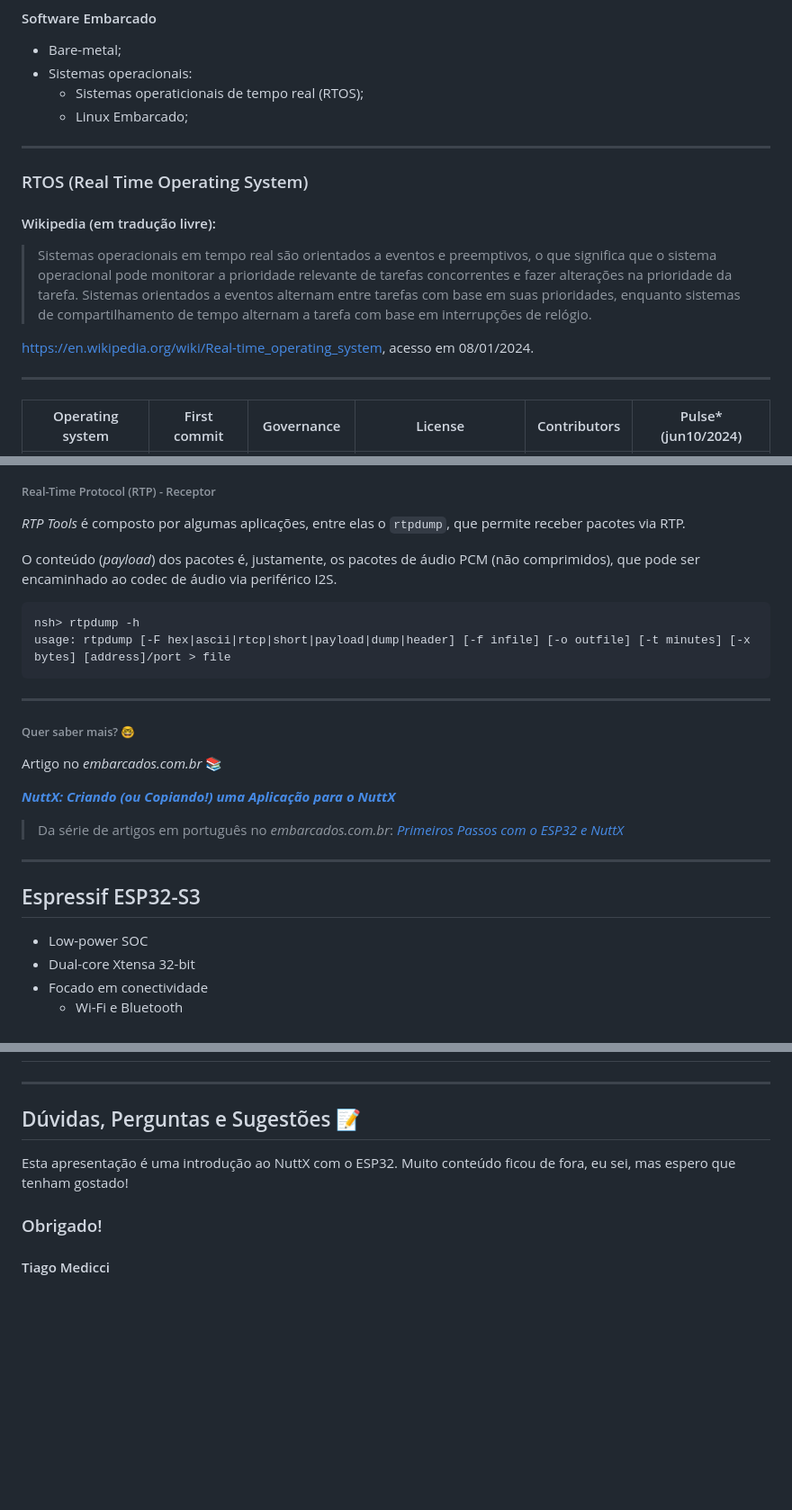
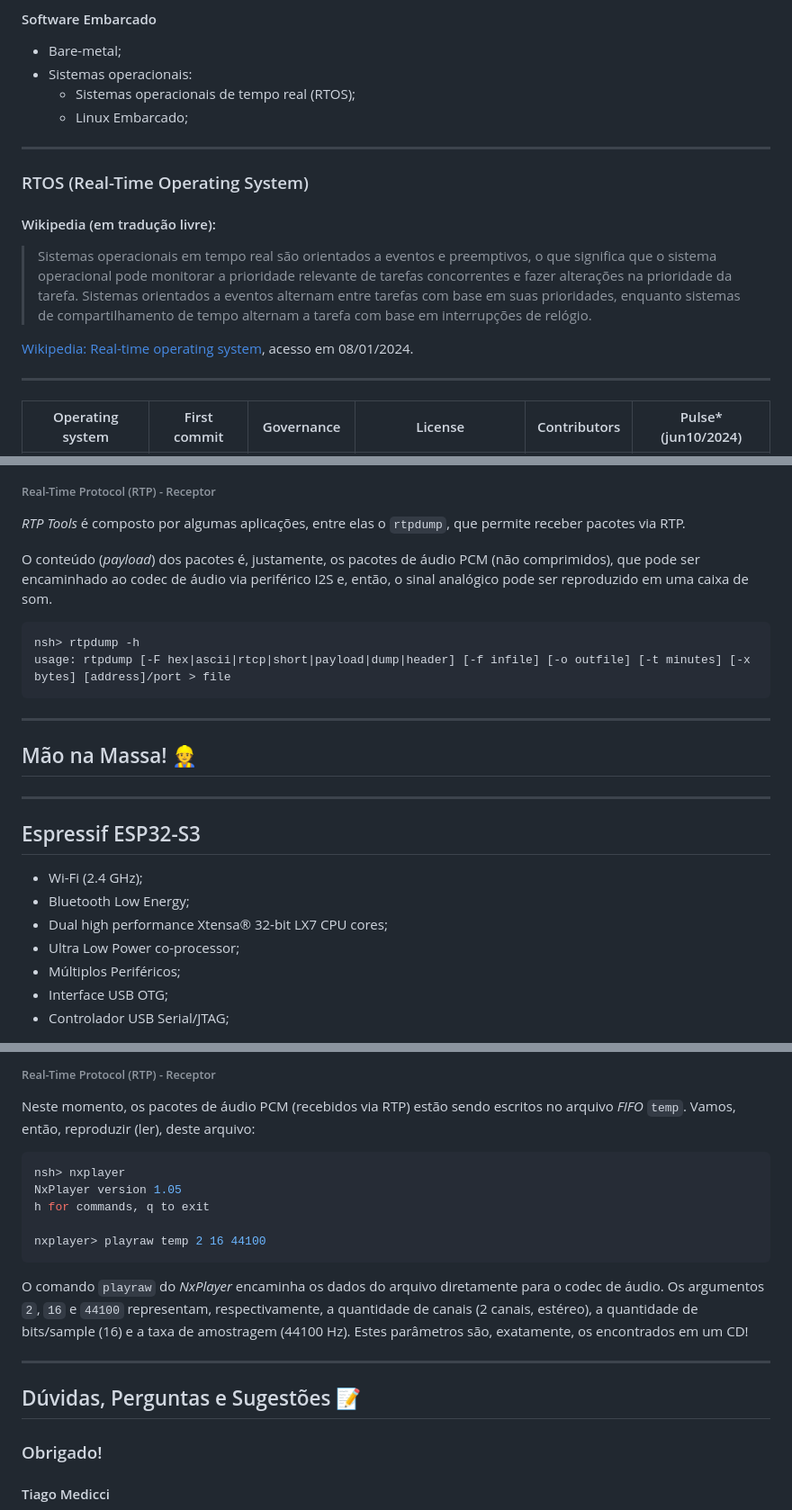
Before and after one commit to tmedicci/esb24-nuttx, a Markdown page: slides.md, 3 parts joined by grey strips. Shown: that part at 90% size. Drawn GitHub-style; blank space fills up the shorter version.

````diff
--- a/slides.md
+++ b/slides.md
@@ -43,18 +43,18 @@ O NuttX é um sistema operacional em tempo real (RTOS) que visa fornecer uma pla
 
 - Bare-metal;
 - Sistemas operacionais:
-  - Sistemas operaticionais de tempo real (RTOS);
+  - Sistemas operacionais de tempo real (RTOS);
   - Linux Embarcado;
 
 ---
 
-### RTOS (Real Time Operating System)
+### RTOS (Real-Time Operating System)
 
 #### Wikipedia (em tradução livre):
 
 > Sistemas operacionais em tempo real são orientados a eventos e preemptivos, o que significa que o sistema operacional pode monitorar a prioridade relevante de tarefas concorrentes e fazer alterações na prioridade da tarefa. Sistemas orientados a eventos alternam entre tarefas com base em suas prioridades, enquanto sistemas de compartilhamento de tempo alternam a tarefa com base em interrupções de relógio.
 
-https://en.wikipedia.org/wiki/Real-time_operating_system, acesso em 08/01/2024.
+[Wikipedia: Real-time operating system](https://en.wikipedia.org/wiki/Real-time_operating_system), acesso em 08/01/2024.
 
 ---
 
@@ -513,7 +534,7 @@ Existe (desde 1996) um protocolo de rede chamado *RTP* (Real-Time Protocol) que
 
 *RTP Tools* é composto por algumas aplicações, entre elas o `rtpdump`, que permite receber pacotes via RTP.
 
-O conteúdo (*payload*) dos pacotes é, justamente, os pacotes de áudio PCM (não comprimidos), que pode ser encaminhado ao codec de áudio via periférico I2S.
+O conteúdo (*payload*) dos pacotes é, justamente, os pacotes de áudio PCM (não comprimidos), que pode ser encaminhado ao codec de áudio via periférico I2S e, então, o sinal analógico pode ser reproduzido em uma caixa de som.
 
 ```shell
 nsh> rtpdump -h
@@ -522,23 +543,18 @@ usage: rtpdump [-F hex|ascii|rtcp|short|payload|dump|header] [-f infile] [-o out
 
 ---
 
-###### Quer saber mais? :nerd_face:
-
-Artigo no *embarcados.com.br* :books:
-
-[***NuttX: Criando (ou Copiando!) uma Aplicação para o NuttX***](https://embarcados.com.br/nuttx-criando-ou-copiando-uma-aplicacao-para-o-nuttx/)
-
-> Da série de artigos em português no *embarcados.com.br*:
-[*Primeiros Passos com o ESP32 e NuttX*](https://embarcados.com.br/serie/primeiros-passos-com-o-esp32-e-o-nuttx/)
+## Mão na Massa! :construction_worker:
 
 ---
 
 ## Espressif ESP32-S3
-
-- Low-power SOC
-- Dual-core Xtensa 32-bit
-- Focado em conectividade
-  - Wi-Fi e Bluetooth
+- Wi-Fi (2.4 GHz);
+- Bluetooth Low Energy;
+- Dual high performance Xtensa® 32-bit LX7 CPU cores;
+- Ultra Low Power co-processor;
+- Múltiplos Periféricos;
+- Interface USB OTG;
+- Controlador USB Serial/JTAG;
 
 ![bg left:50% height: 95%](./images/esp32s3_block_diagram.png)
 
@@ -567,9 +645,20 @@ NuttX possui suporte a ESP32, ESP32-S2, ESP32-S3, ESP32-C3, ESP32-C6 e ESP32-H2
+###### Real-Time Protocol (RTP) - Receptor
+
+Neste momento, os pacotes de áudio PCM (recebidos via RTP) estão sendo escritos no arquivo *FIFO* `temp`. Vamos, então, reproduzir (ler), deste arquivo:
+
+```shell
+nsh> nxplayer
+NxPlayer version 1.05
+h for commands, q to exit
+
+nxplayer> playraw temp 2 16 44100
+```
+
+O comando `playraw` do *NxPlayer* encaminha os dados do arquivo diretamente para o codec de áudio. Os argumentos `2`, `16` e `44100` representam, respectivamente, a quantidade de canais (2 canais, estéreo), a quantidade de bits/sample (16) e a taxa de amostragem (44100 Hz). Estes parâmetros são, exatamente, os encontrados em um CD!
 
 ---
 
 ## Dúvidas, Perguntas e Sugestões :memo:
-
-Esta apresentação é uma introdução ao NuttX com o ESP32. Muito conteúdo ficou de fora, eu sei, mas espero que tenham gostado!
 
 ### Obrigado!
 
````
Also changed, not shown: other parts of slides.md (+94 -11 lines), images/esp32-s3-korvo-2-v3.0.png (added), 1 other file.
